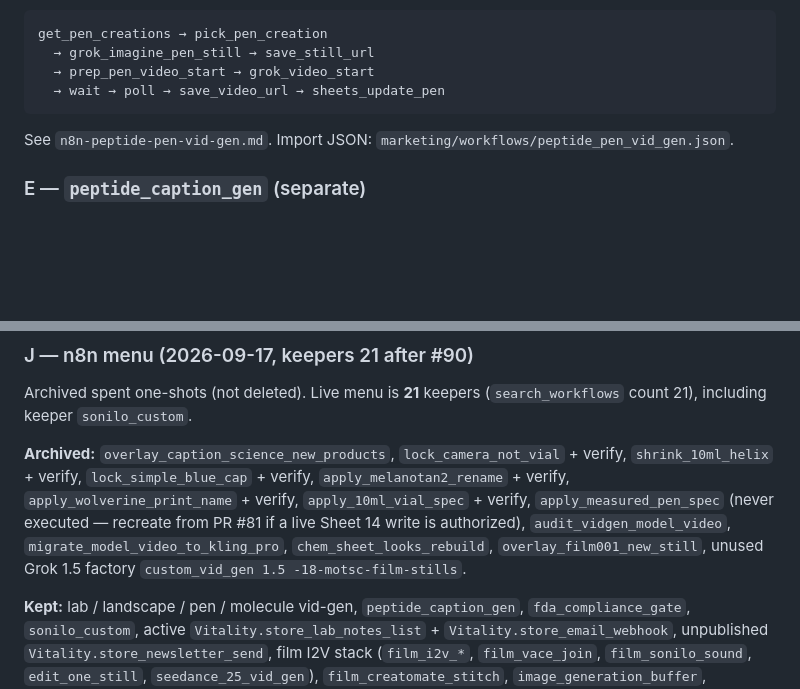
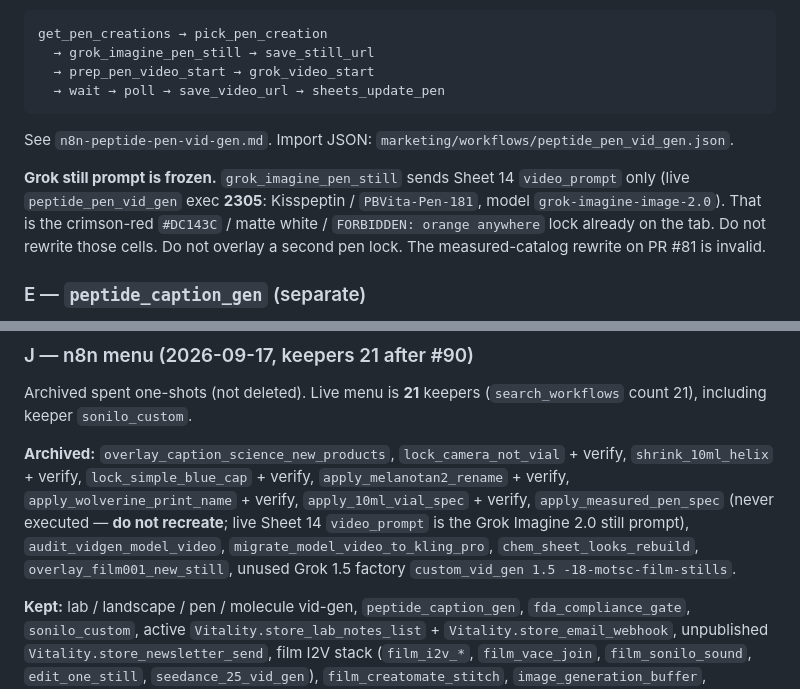
Before and after one commit to PalmBeach-Vitality/store, a Markdown page: marketing/GOAL.md, 2 parts joined by grey strips. Drawn GitHub-style; blank space fills up the shorter version.

```diff
--- a/marketing/GOAL.md
+++ b/marketing/GOAL.md
@@ -90,6 +90,8 @@ get_pen_creations → pick_pen_creation
 
 See `n8n-peptide-pen-vid-gen.md`. Import JSON: `marketing/workflows/peptide_pen_vid_gen.json`.
 
+**Grok still prompt is frozen.** `grok_imagine_pen_still` sends Sheet 14 `video_prompt` only (live `peptide_pen_vid_gen` exec **2305**: Kisspeptin / `PBVita-Pen-181`, model `grok-imagine-image-2.0`). That is the crimson-red `#DC143C` / matte white / `FORBIDDEN: orange anywhere` lock already on the tab. Do not rewrite those cells. Do not overlay a second pen lock. The measured-catalog rewrite on PR #81 is invalid.
+
 ### E — `peptide_caption_gen` (separate)
 
 IG captions for **vial** and **pen** (2 each). Manual compound name → Sheet 15 science brief (**33** compounds) → FDA verify → email. Not Creatomate. Not vid gen. Linear — no Switch/IF.
@@ -181,7 +183,7 @@ Live unpublished: https://stockjohnson.app.n8n.cloud/workflow/ItjZGciut9XK3jHH
 
 Archived spent one-shots (not deleted). Live menu is **21** keepers (`search_workflows` count 21), including keeper `sonilo_custom`.
 
-**Archived:** `overlay_caption_science_new_products`, `lock_camera_not_vial` + verify, `shrink_10ml_helix` + verify, `lock_simple_blue_cap` + verify, `apply_melanotan2_rename` + verify, `apply_wolverine_print_name` + verify, `apply_10ml_vial_spec` + verify, `apply_measured_pen_spec` (never executed — recreate from PR #81 if a live Sheet 14 write is authorized), `audit_vidgen_model_video`, `migrate_model_video_to_kling_pro`, `chem_sheet_looks_rebuild`, `overlay_film001_new_still`, unused Grok 1.5 factory `custom_vid_gen 1.5 -18-motsc-film-stills`.
+**Archived:** `overlay_caption_science_new_products`, `lock_camera_not_vial` + verify, `shrink_10ml_helix` + verify, `lock_simple_blue_cap` + verify, `apply_melanotan2_rename` + verify, `apply_wolverine_print_name` + verify, `apply_10ml_vial_spec` + verify, `apply_measured_pen_spec` (never executed — **do not recreate**; live Sheet 14 `video_prompt` is the Grok Imagine 2.0 still prompt), `audit_vidgen_model_video`, `migrate_model_video_to_kling_pro`, `chem_sheet_looks_rebuild`, `overlay_film001_new_still`, unused Grok 1.5 factory `custom_vid_gen 1.5 -18-motsc-film-stills`.
 
 **Kept:** lab / landscape / pen / molecule vid-gen, `peptide_caption_gen`, `fda_compliance_gate`, `sonilo_custom`, active `Vitality.store_lab_notes_list` + `Vitality.store_email_webhook`, unpublished `Vitality.store_newsletter_send`, film I2V stack (`film_i2v_*`, `film_vace_join`, `film_sonilo_sound`, `edit_one_still`, `seedance_25_vid_gen`), `film_creatomate_stitch`, `image_generation_buffer`, `PB_pep_voiceovers`.
 
```
Also changed, not shown: marketing/n8n-peptide-pen-vid-gen.md (+3 -3 lines), marketing/sheets/README.md (+1 -0 lines).
